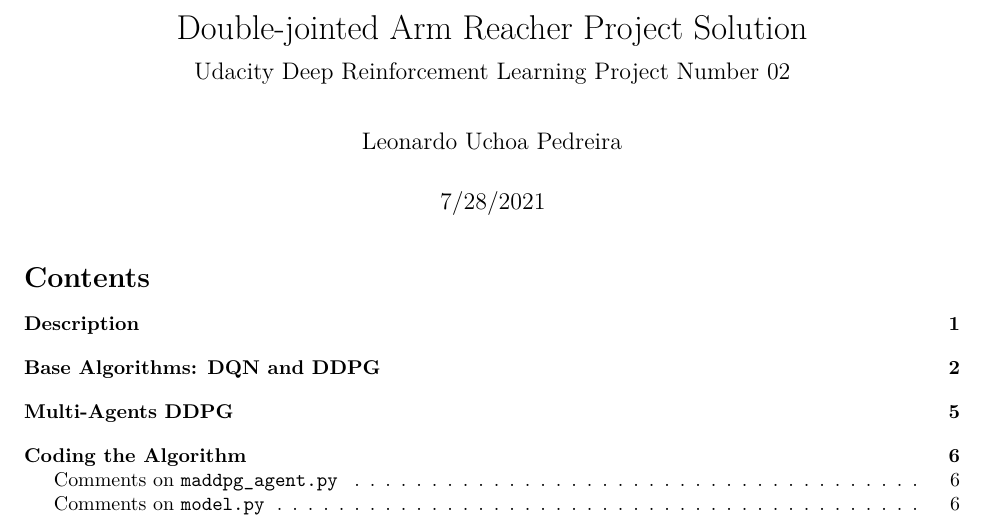
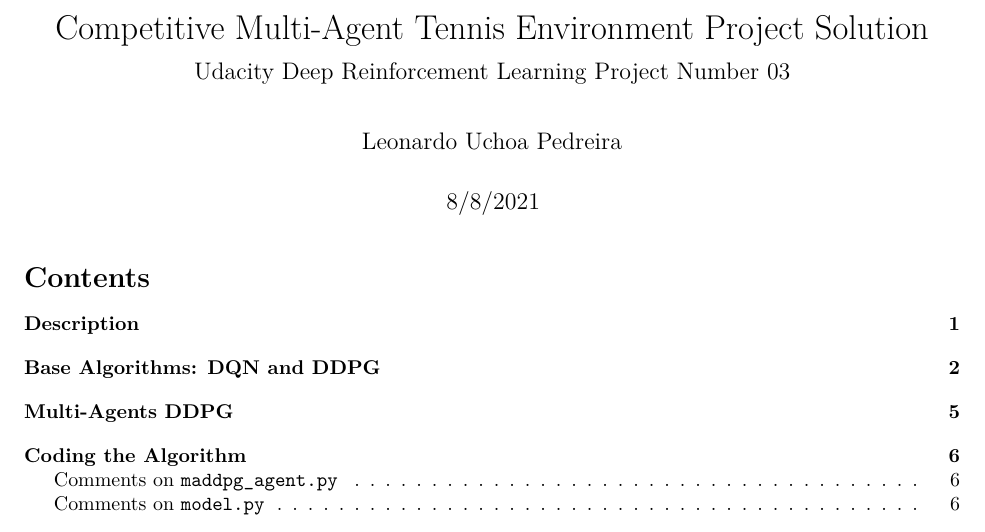
Before and after one commit to leouchoa/udacity_drl_colaboration_competition, an R Markdown document (report/report.Rmd): part of page 1 of 15, cut at the place of the change. The pictures show the output file report/report.pdf that the author committed with the source.

```diff
--- a/report/report.Rmd
+++ b/report/report.Rmd
@@ -1,8 +1,8 @@
 ---
-title: "Double-jointed Arm Reacher Project Solution"
-subtitle: "Udacity Deep Reinforcement Learning Project Number 02"
+title: "Competitive Multi-Agent Tennis Environment Project Solution"
+subtitle: "Udacity Deep Reinforcement Learning Project Number 03"
 author: "Leonardo Uchoa Pedreira"
-date: "7/28/2021"
+date: "8/8/2021"
 output:
   pdf_document:
     toc: yes
```
Also changed, not shown: report.pdf, report/report.pdf, report/report.tex, 1 other file.
